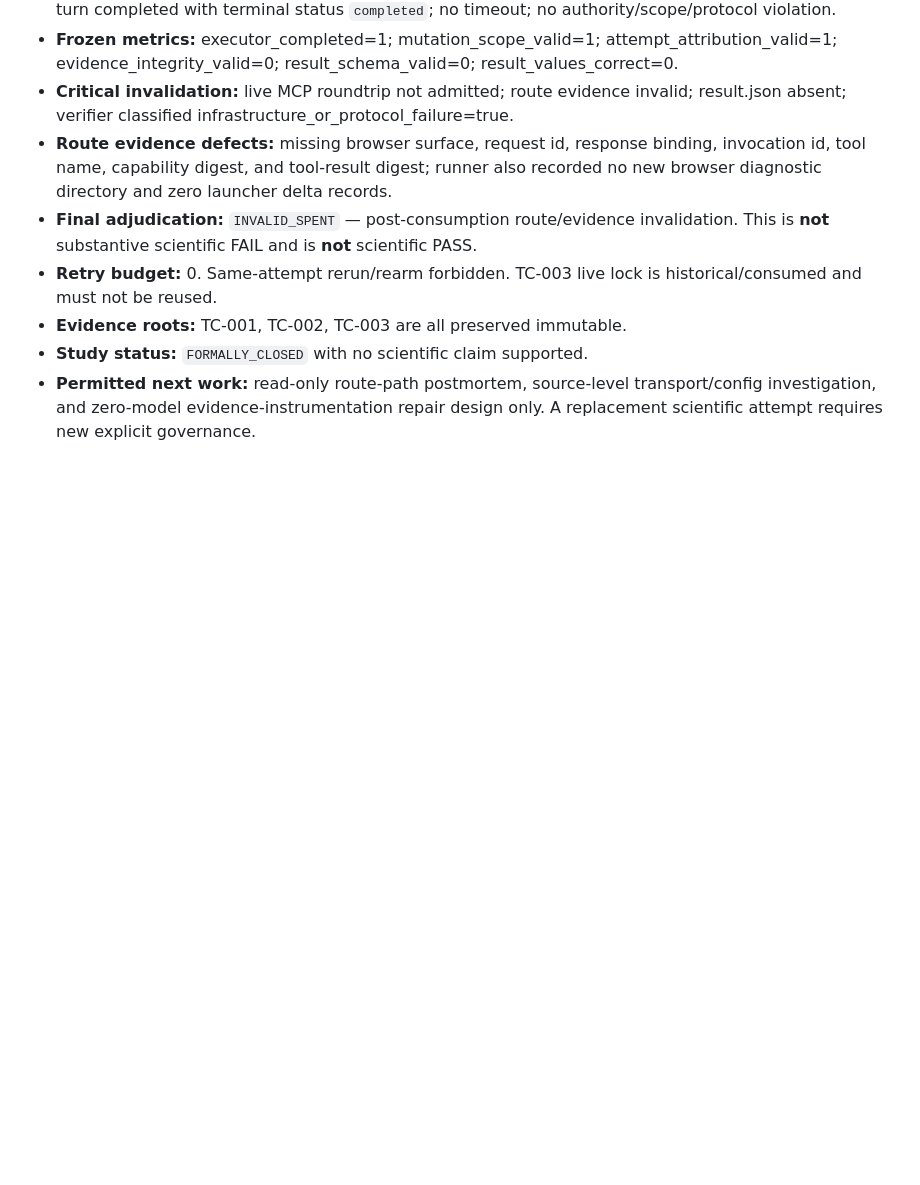
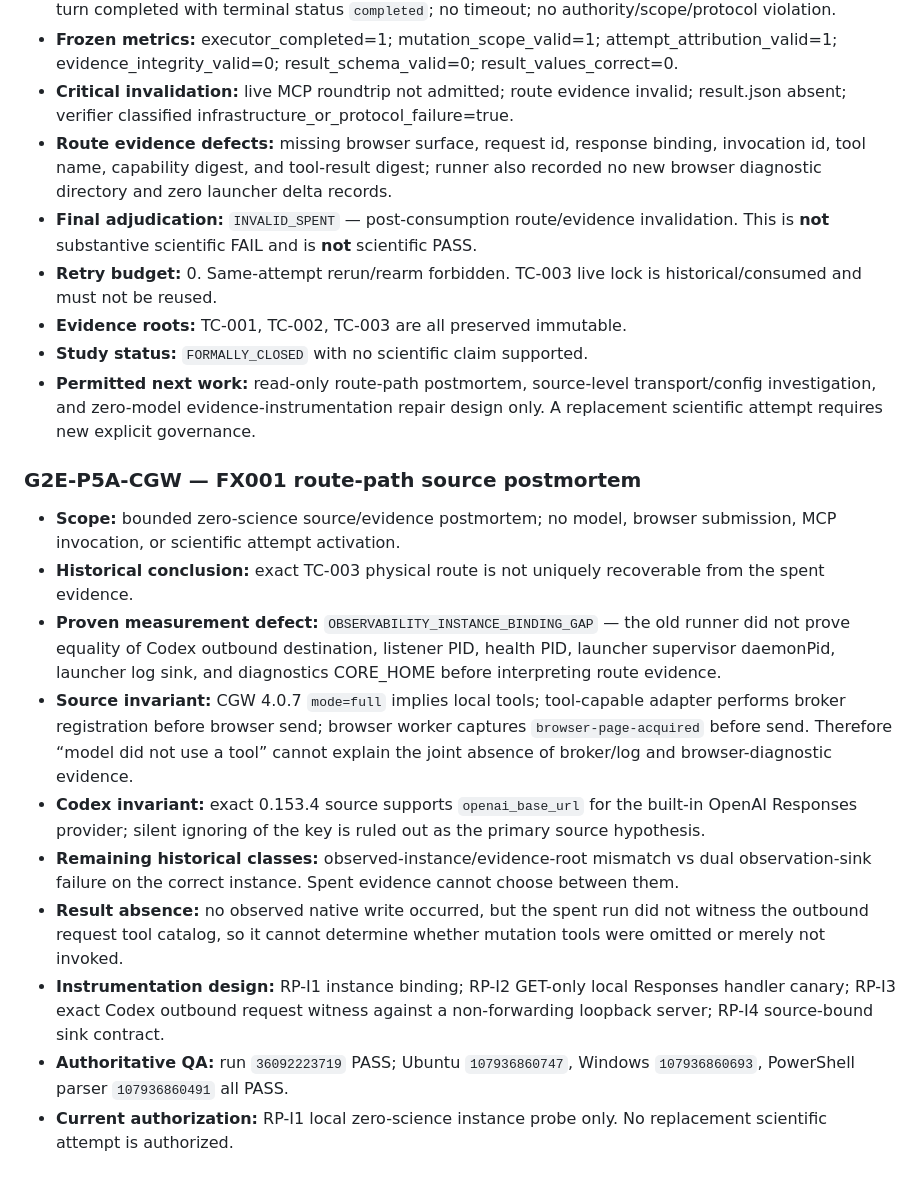
Before and after one commit to minhtri22/GWF, a Markdown page: g2e/LINEAGE.md, the part around the change. Drawn GitHub-style; blank space fills up the shorter version.

Commit message:
g2e: record FX001 route-path postmortem

```diff
--- a/g2e/LINEAGE.md
+++ b/g2e/LINEAGE.md
@@ -861,3 +861,16 @@
 - **Evidence roots:** TC-001, TC-002, TC-003 are all preserved immutable.
 - **Study status:** `FORMALLY_CLOSED` with no scientific claim supported.
 - **Permitted next work:** read-only route-path postmortem, source-level transport/config investigation, and zero-model evidence-instrumentation repair design only. A replacement scientific attempt requires new explicit governance.
+
+### G2E-P5A-CGW — FX001 route-path source postmortem
+
+- **Scope:** bounded zero-science source/evidence postmortem; no model, browser submission, MCP invocation, or scientific attempt activation.
+- **Historical conclusion:** exact TC-003 physical route is not uniquely recoverable from the spent evidence.
+- **Proven measurement defect:** `OBSERVABILITY_INSTANCE_BINDING_GAP` — the old runner did not prove equality of Codex outbound destination, listener PID, health PID, launcher supervisor daemonPid, launcher log sink, and diagnostics CORE_HOME before interpreting route evidence.
+- **Source invariant:** CGW 4.0.7 `mode=full` implies local tools; tool-capable adapter performs broker registration before browser send; browser worker captures `browser-page-acquired` before send. Therefore “model did not use a tool” cannot explain the joint absence of broker/log and browser-diagnostic evidence.
+- **Codex invariant:** exact 0.153.4 source supports `openai_base_url` for the built-in OpenAI Responses provider; silent ignoring of the key is ruled out as the primary source hypothesis.
+- **Remaining historical classes:** observed-instance/evidence-root mismatch vs dual observation-sink failure on the correct instance. Spent evidence cannot choose between them.
+- **Result absence:** no observed native write occurred, but the spent run did not witness the outbound request tool catalog, so it cannot determine whether mutation tools were omitted or merely not invoked.
+- **Instrumentation design:** RP-I1 instance binding; RP-I2 GET-only local Responses handler canary; RP-I3 exact Codex outbound request witness against a non-forwarding loopback server; RP-I4 source-bound sink contract.
+- **Authoritative QA:** run `36092223719` PASS; Ubuntu `107936860747`, Windows `107936860693`, PowerShell parser `107936860491` all PASS.
+- **Current authorization:** RP-I1 local zero-science instance probe only. No replacement scientific attempt is authorized.
```
